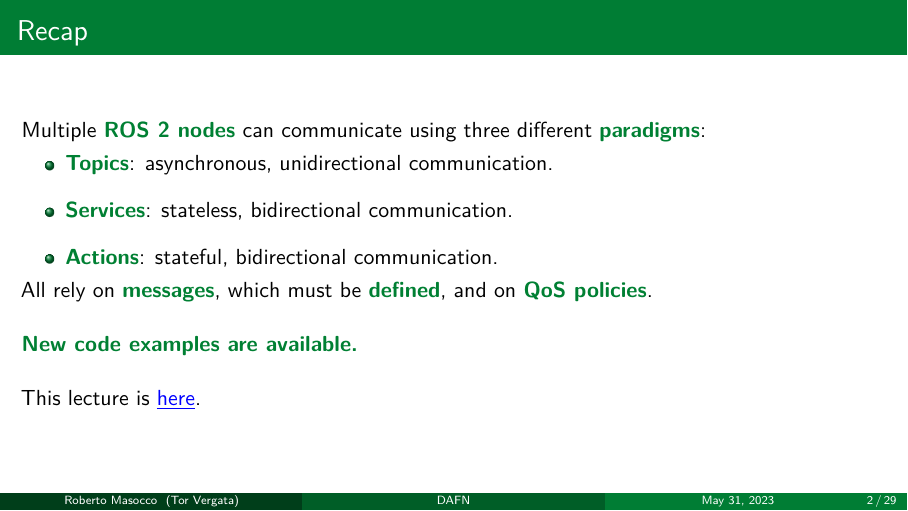
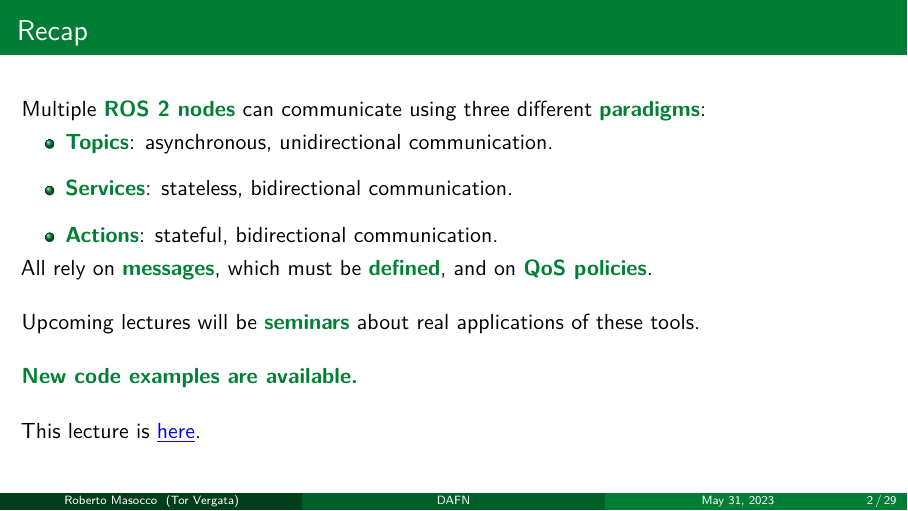
Before and after one commit to robmasocco/DAFN23_Robotics_4, LaTeX slides (main.tex, which reads sections/recap.tex): page 2 of 29. Compiled offline with pdfLaTeX.

Commit message:
fix: recap

```diff
--- a/sections/recap.tex
+++ b/sections/recap.tex
@@ -12,6 +12,8 @@
   \end{itemize}
   All rely on \textbg{messages}, which must be \textbg{defined}, and on \textbg{QoS policies}.
   \newline\newline
+  Upcoming lectures will be \textbg{seminars} about real applications of these tools.
+  \newline\newline
   \textbg{New code examples are available.}
   \newline\newline
   This lecture is \href{https://github.com/robmasocco/DAFN23_Robotics_4}{\color{blue}\underline{here}}.
```
Also changed, not shown: 1 other file.
